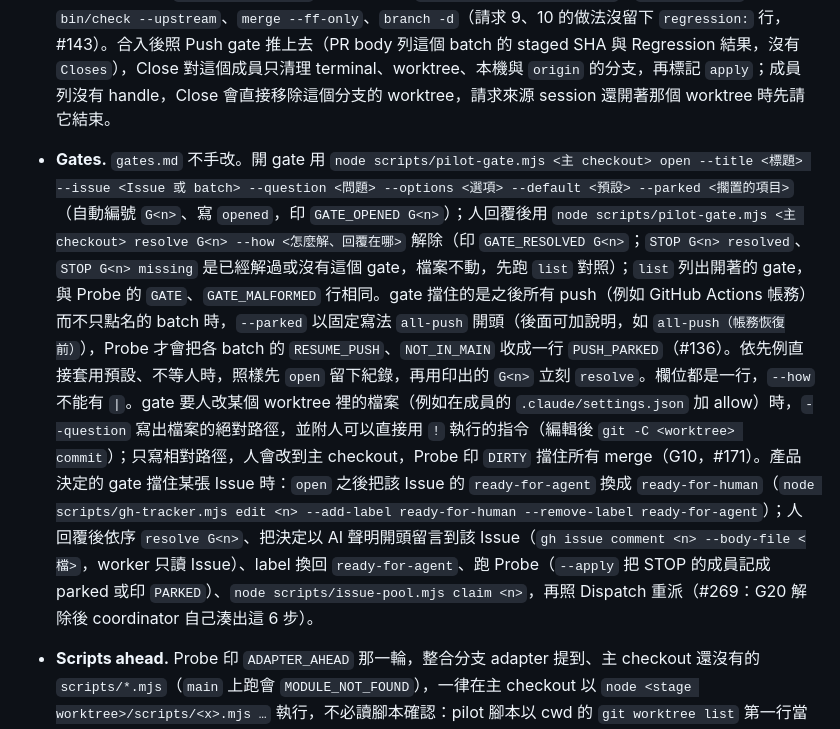
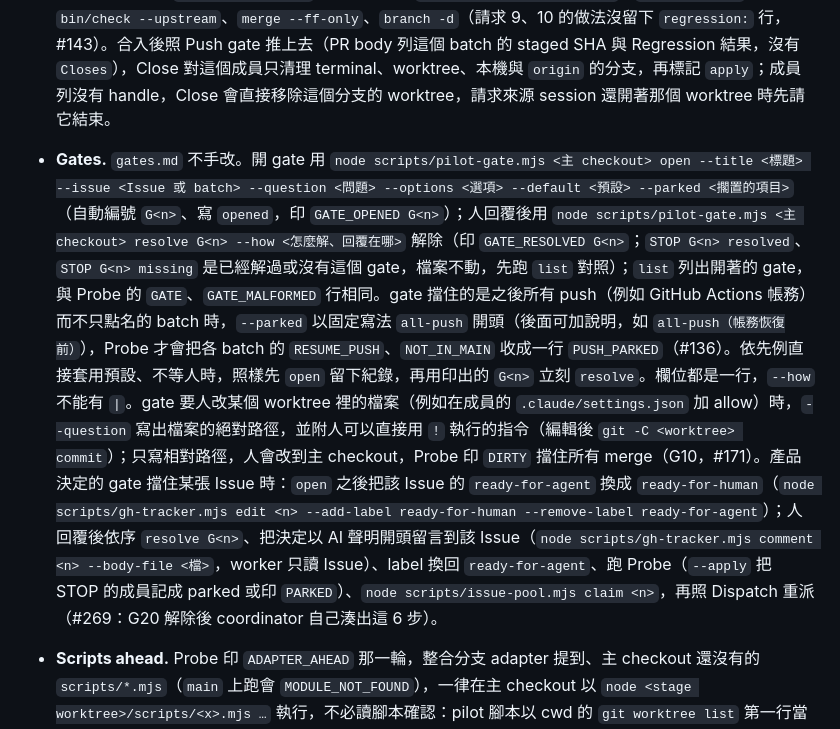
Before and after one commit to ron03wlb/ron-skills, a Markdown page: docs/agents/pilot-exceptions.md, the part around one of its changes. Drawn GitHub-style.

Commit message:
chore: retro 1101e 精簡 pilot.md、BEHIND_MAIN 說明移到 Probe lines、留言走 gh-tracker
Co-Authored-By: Claude Opus 5.5 <noreply@anthropic.com>

```diff
--- a/docs/agents/pilot-exceptions.md
+++ b/docs/agents/pilot-exceptions.md
@@ -8,7 +8,7 @@
 
 - **Requests.** Probe 印出 `REQUEST` 時跑 `node scripts/pilot-request.mjs <主 checkout> list` 取得行號，處理完用 `node scripts/pilot-request.mjs <主 checkout> apply <行號> [--note <備註>]` 或 `decline <行號> --reason <原因>` 標記，不手寫 `applied`／`declined`。請求要合入沒有 Issue 的請求分支（`retro/<x>`）時，用請求的行號當 key，在主 checkout 用 Bash `timeout: 600000` 跑 `node scripts/pilot-land.mjs req-<行號> --branch retro/<x> --check-command 'bin/check --upstream' --resolver scripts/pilot-resolve.mjs`：它開出 `.scratch/pilot/batch-req-<行號>.md`（唯一的成員列 Issue 欄是 `-`，格式見 PILOT-STORE.md），之後 Stage、Regression、hold、Integrate 與結果行都照 Stage 到 Integrate 各條目，重跑同一行（帶不帶 `--branch` 都可以）從中斷處接著做；分支不存在印 `STOP branch …`，checkpoint 已有別的分支印 `STOP checkpoint …`。不要再手打 `switch -C pilot/stage-<x>`、`merge --no-ff`、`bin/check --upstream`、`merge --ff-only`、`branch -d`（請求 9、10 的做法沒留下 `regression:` 行，#143）。合入後照 Push gate 推上去（PR body 列這個 batch 的 staged SHA 與 Regression 結果，沒有 `Closes`），Close 對這個成員只清理 terminal、worktree、本機與 `origin` 的分支，再標記 `apply`；成員列沒有 handle，Close 會直接移除這個分支的 worktree，請求來源 session 還開著那個 worktree 時先請它結束。
 
-- **Gates.** `gates.md` 不手改。開 gate 用 `node scripts/pilot-gate.mjs <主 checkout> open --title <標題> --issue <Issue 或 batch> --question <問題> --options <選項> --default <預設> --parked <擱置的項目>`（自動編號 `G<n>`、寫 `opened`，印 `GATE_OPENED G<n>`）；人回覆後用 `node scripts/pilot-gate.mjs <主 checkout> resolve G<n> --how <怎麼解、回覆在哪>` 解除（印 `GATE_RESOLVED G<n>`；`STOP G<n> resolved`、`STOP G<n> missing` 是已經解過或沒有這個 gate，檔案不動，先跑 `list` 對照）；`list` 列出開著的 gate，與 Probe 的 `GATE`、`GATE_MALFORMED` 行相同。gate 擋住的是之後所有 push（例如 GitHub Actions 帳務）而不只點名的 batch 時，`--parked` 以固定寫法 `all-push` 開頭（後面可加說明，如 `all-push（帳務恢復前）`），Probe 才會把各 batch 的 `RESUME_PUSH`、`NOT_IN_MAIN` 收成一行 `PUSH_PARKED`（#136）。依先例直接套用預設、不等人時，照樣先 `open` 留下紀錄，再用印出的 `G<n>` 立刻 `resolve`。欄位都是一行，`--how` 不能有 `|`。gate 要人改某個 worktree 裡的檔案（例如在成員的 `.claude/settings.json` 加 allow）時，`--question` 寫出檔案的絕對路徑，並附人可以直接用 `!` 執行的指令（編輯後 `git -C <worktree> commit`）；只寫相對路徑，人會改到主 checkout，Probe 印 `DIRTY` 擋住所有 merge（G10，#171）。產品決定的 gate 擋住某張 Issue 時：`open` 之後把該 Issue 的 `ready-for-agent` 換成 `ready-for-human`（`node scripts/gh-tracker.mjs edit <n> --add-label ready-for-human --remove-label ready-for-agent`）；人回覆後依序 `resolve G<n>`、把決定以 AI 聲明開頭留言到該 Issue（`gh issue comment <n> --body-file <檔>`，worker 只讀 Issue）、label 換回 `ready-for-agent`、跑 Probe（`--apply` 把 STOP 的成員記成 parked 或印 `PARKED`）、`node scripts/issue-pool.mjs claim <n>`，再照 Dispatch 重派（#269：G20 解除後 coordinator 自己湊出這 6 步）。
+- **Gates.** `gates.md` 不手改。開 gate 用 `node scripts/pilot-gate.mjs <主 checkout> open --title <標題> --issue <Issue 或 batch> --question <問題> --options <選項> --default <預設> --parked <擱置的項目>`（自動編號 `G<n>`、寫 `opened`，印 `GATE_OPENED G<n>`）；人回覆後用 `node scripts/pilot-gate.mjs <主 checkout> resolve G<n> --how <怎麼解、回覆在哪>` 解除（印 `GATE_RESOLVED G<n>`；`STOP G<n> resolved`、`STOP G<n> missing` 是已經解過或沒有這個 gate，檔案不動，先跑 `list` 對照）；`list` 列出開著的 gate，與 Probe 的 `GATE`、`GATE_MALFORMED` 行相同。gate 擋住的是之後所有 push（例如 GitHub Actions 帳務）而不只點名的 batch 時，`--parked` 以固定寫法 `all-push` 開頭（後面可加說明，如 `all-push（帳務恢復前）`），Probe 才會把各 batch 的 `RESUME_PUSH`、`NOT_IN_MAIN` 收成一行 `PUSH_PARKED`（#136）。依先例直接套用預設、不等人時，照樣先 `open` 留下紀錄，再用印出的 `G<n>` 立刻 `resolve`。欄位都是一行，`--how` 不能有 `|`。gate 要人改某個 worktree 裡的檔案（例如在成員的 `.claude/settings.json` 加 allow）時，`--question` 寫出檔案的絕對路徑，並附人可以直接用 `!` 執行的指令（編輯後 `git -C <worktree> commit`）；只寫相對路徑，人會改到主 checkout，Probe 印 `DIRTY` 擋住所有 merge（G10，#171）。產品決定的 gate 擋住某張 Issue 時：`open` 之後把該 Issue 的 `ready-for-agent` 換成 `ready-for-human`（`node scripts/gh-tracker.mjs edit <n> --add-label ready-for-human --remove-label ready-for-agent`）；人回覆後依序 `resolve G<n>`、把決定以 AI 聲明開頭留言到該 Issue（`node scripts/gh-tracker.mjs comment <n> --body-file <檔>`，worker 只讀 Issue）、label 換回 `ready-for-agent`、跑 Probe（`--apply` 把 STOP 的成員記成 parked 或印 `PARKED`）、`node scripts/issue-pool.mjs claim <n>`，再照 Dispatch 重派（#269：G20 解除後 coordinator 自己湊出這 6 步）。
 
 - **Scripts ahead.** Probe 印 `ADAPTER_AHEAD` 那一輪，整合分支 adapter 提到、主 checkout 還沒有的 `scripts/*.mjs`（`main` 上跑會 `MODULE_NOT_FOUND`），一律在主 checkout 以 `node <stage worktree>/scripts/<x>.mjs …` 執行，不必讀腳本確認：pilot 腳本以 cwd 的 `git worktree list` 第一行當主 checkout，從主 checkout 跑就對（#138）。主 checkout 已有、但不認得整合分支 adapter 指令帶的旗標（印用法、exit 2；#245 的 `pilot-land.mjs` 的 `--check-command`、`--resolver` 在合進 `main` 之前就是這樣）的腳本也一樣改跑 `<stage worktree>/scripts/` 的版本，`--resolver` 的相對路徑跟著指到 stage worktree 的 `scripts/pilot-resolve.mjs`。Push gate 的 `pilot-pr-body.mjs` 與 `pilot-land.mjs sync-main` 不看這一條，每次都照 Push gate 跑 stage worktree 的版本（#239：`main` 已有、但比整合分支舊的腳本不會 `MODULE_NOT_FOUND`，只會誤判）。
 
```
Also changed, not shown: other parts of docs/agents/pilot-exceptions.md (+1 -1 lines), docs/agents/pilot.md (+2 -2 lines).
